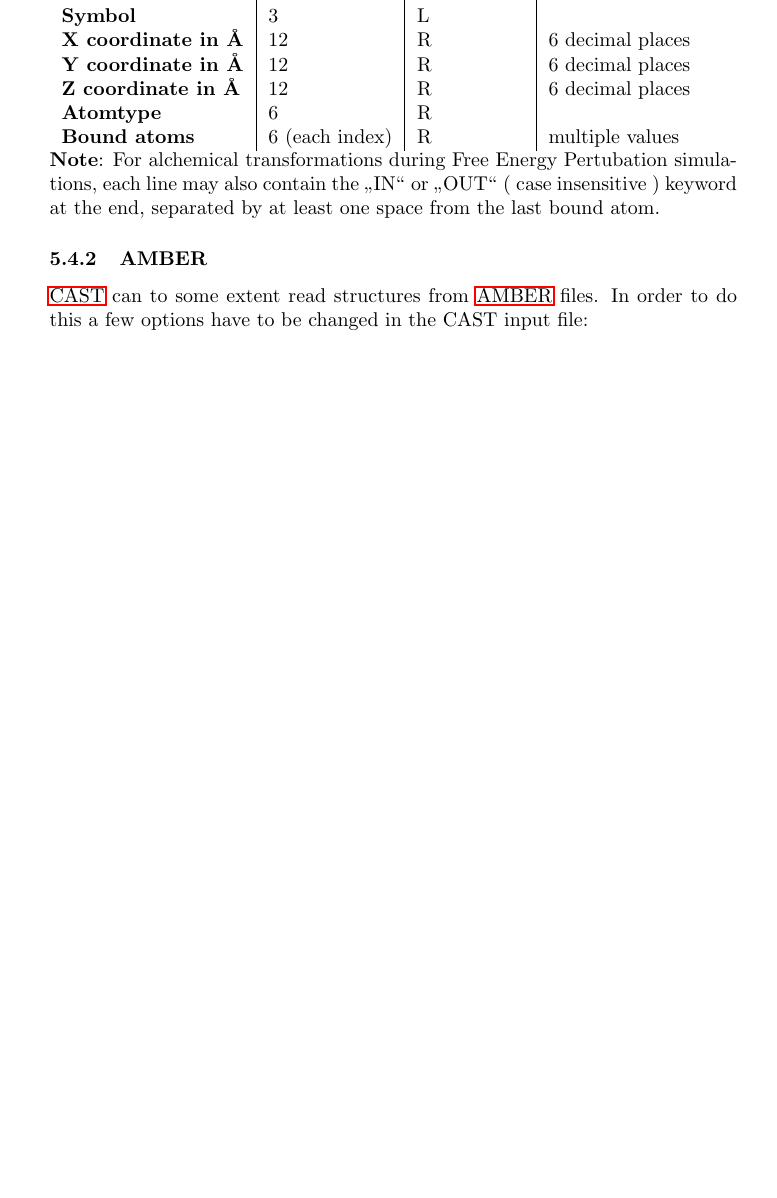
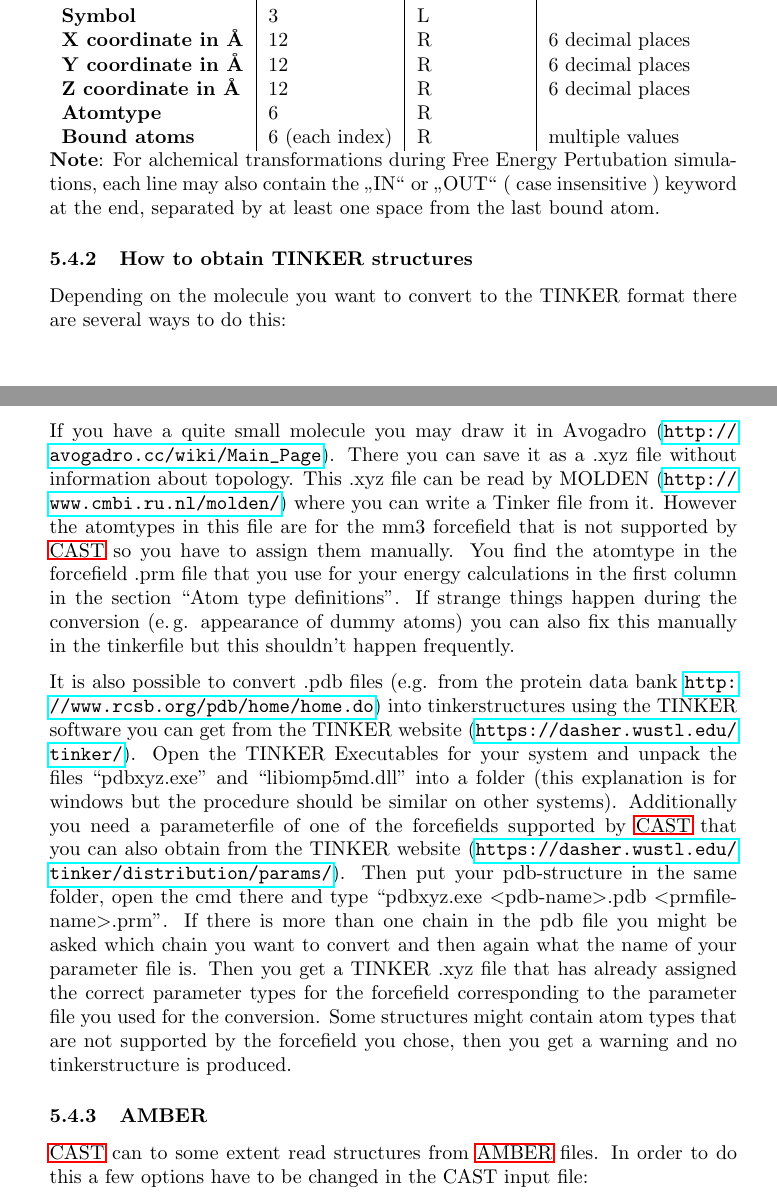
Before and after one commit to AKEngels/CAST, a LaTeX document (manual/castmanual.tex): part of page 12 of 45 before the commit and two parts of pages 12 and 13 of 45 after it, the two joined at a grey line, cut so that both start at the same text, the shorter picture padded with empty space. Compiled offline with pdfLaTeX.

Commit message:
add how to obtain tinkerstructures to manual

```diff
--- a/manual/castmanual.tex
+++ b/manual/castmanual.tex
@@ -359,6 +359,14 @@
 	\end{tabularx}
 	\textbf{Note}: For alchemical transformations during \acl{FEP} simulations, each line may also contain the \glqq IN\grqq~or \glqq OUT\grqq~$($ case insensitive $)$ keyword at the end, separated by at least one space from the last bound atom.
 	\fi
+
+	\subsubsection{How to obtain TINKER structures}
+
+	Depending on the molecule you want to convert to the TINKER format there are several ways to do this:
+
+	If you have a quite small molecule you may draw it in Avogadro (\url{http://avogadro.cc/wiki/Main_Page}). There you can save it as a .xyz file without information about topology. This .xyz file can be read by MOLDEN (\url{http://www.cmbi.ru.nl/molden/}) where you can write a Tinker file from it. However the atomtypes in this file are for the mm3 forcefield that is not supported by \ac{CAST} so you have to assign them manually. You find the atomtype in the forcefield .prm file that you use for your energy calculations in the first column in the section ``Atom type definitions''. If strange things happen during the conversion (e.\,g. appearance of dummy atoms) you can also fix this manually in the tinkerfile but this shouldn't happen frequently.
+
+	It is also possible to convert .pdb files (e.g. from the protein data bank \url{http://www.rcsb.org/pdb/home/home.do}) into tinkerstructures using the TINKER software you can get from the TINKER website (\url{https://dasher.wustl.edu/tinker/}). Open the TINKER Executables for your system and unpack the files ``pdbxyz.exe'' and ``libiomp5md.dll'' into a folder (this explanation is for windows but the procedure should be similar on other systems). Additionally you need a parameterfile of one of the forcefields supported by \ac{CAST} that you can also obtain from the TINKER website (\url{https://dasher.wustl.edu/tinker/distribution/params/}). Then put your pdb-structure in the same folder, open the cmd there and type ``pdbxyz.exe $<$pdb-name$>$.pdb $<$prmfile-name$>$.prm''. If there is more than one chain in the pdb file you might be asked which chain you want to convert and then again what the name of your parameter file is. Then you get a TINKER .xyz file that has already assigned the correct parameter types for the forcefield corresponding to the parameter file you used for the conversion. Some structures might contain atom types that are not supported by the forcefield you chose, then you get a warning and no tinkerstructure is produced.
 
 	\subsubsection{AMBER}
 
```
Also changed, not shown: manual/castmanual.tex (2 more changed lines).
